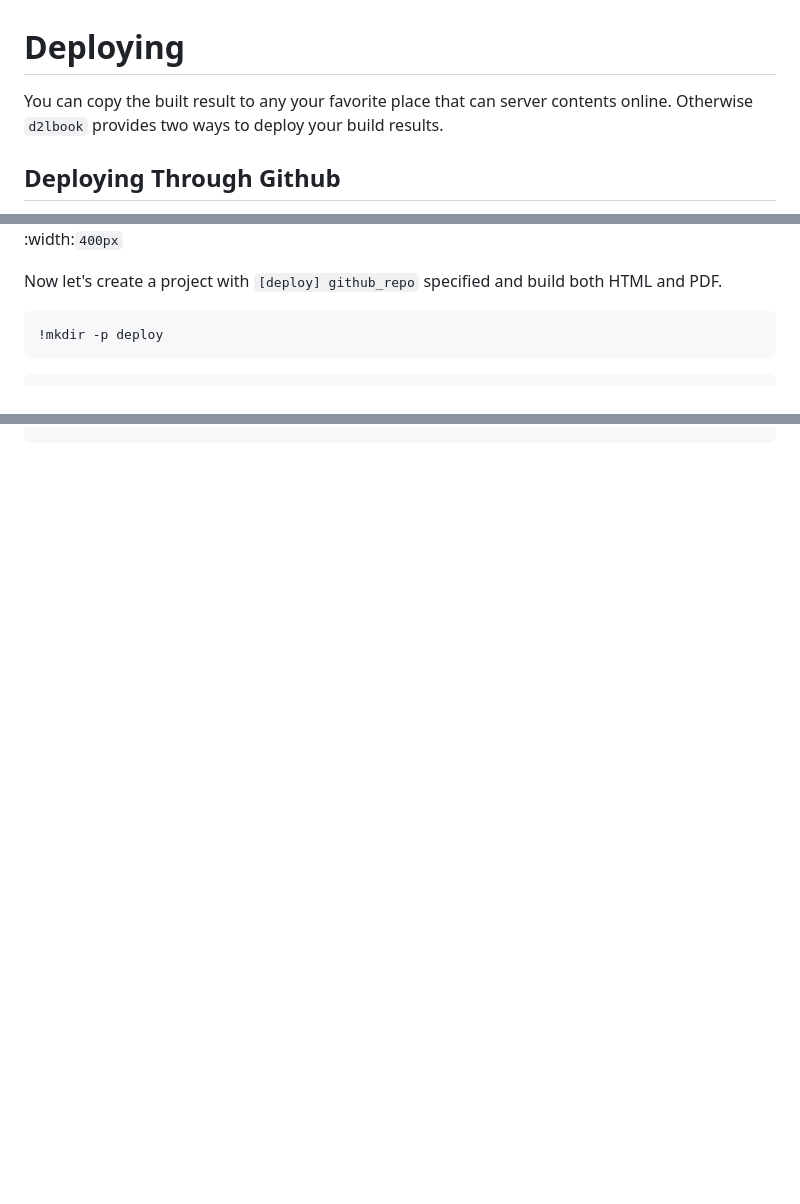
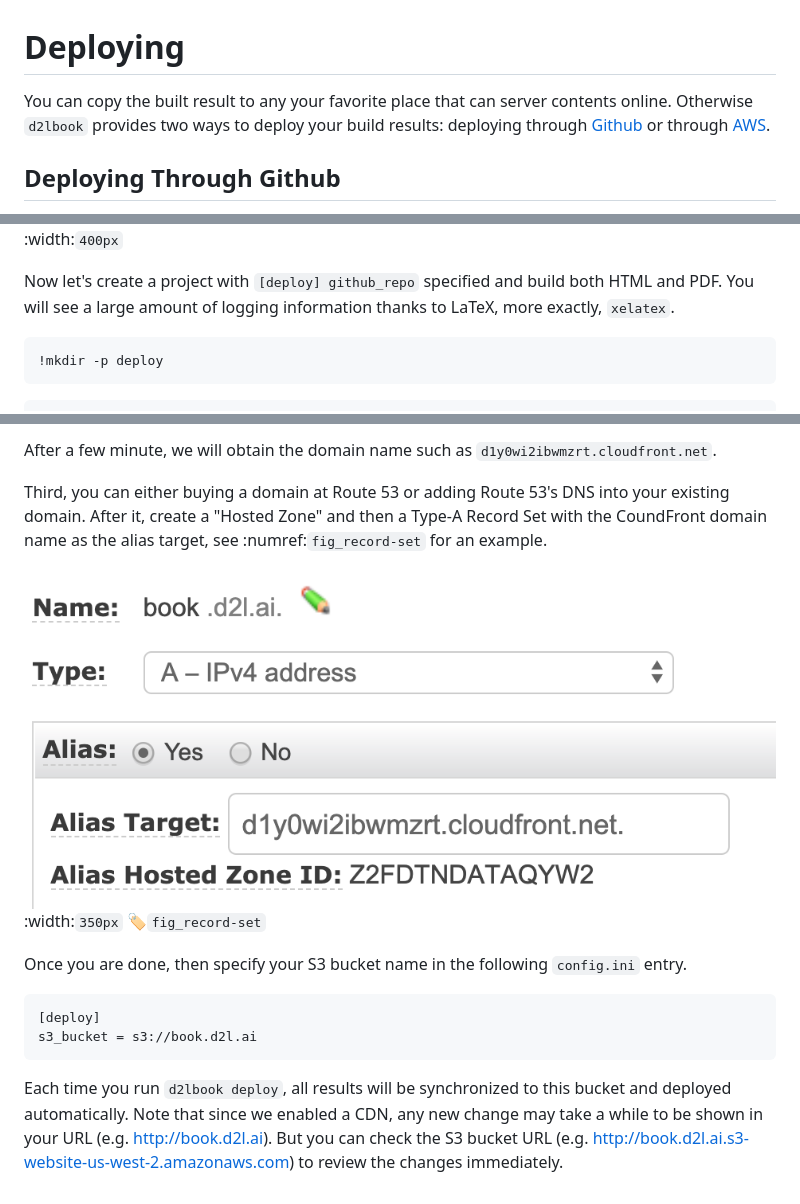
Before and after one commit to d2l-ai/d2l-book, a Markdown page: demo/examples/deploy.md, 3 parts joined by grey strips. Rendered like a GitHub page; pictures changed too: demo/img/record-set.png (added); blank space fills up the shorter version.

Commit message:
s3 deploy

````diff
--- a/demo/examples/deploy.md
+++ b/demo/examples/deploy.md
@@ -1,6 +1,6 @@
 # Deploying
 
-You can copy the built result to any your favorite place that can server contents online. Otherwise `d2lbook` provides two ways to deploy your build results.
+You can copy the built result to any your favorite place that can server contents online. Otherwise `d2lbook` provides two ways to deploy your build results: deploying through [Github](http://github.com/) or through [AWS](https://aws.amazon.com/).
 
 ## Deploying Through Github
 
@@ -9,7 +9,7 @@ You can copy the built result to any your favorite place that can server content
 ![Enable serving from master branch at Github](../img/github_pages.png)
 :width:`400px`
 
-Now let's create a project with `[deploy] github_repo` specified and build both HTML and PDF.
+Now let's create a project with `[deploy] github_repo` specified and build both HTML and PDF. You will see a large amount of logging information thanks to LaTeX,  more exactly, `xelatex`.
 
 ```{.python .input}
 !mkdir -p deploy
@@ -64,0 +92,16 @@ TODO.
+After a few minute, we will obtain the domain name such as `d1y0wi2ibwmzrt.cloudfront.net`.
+
+Third, you can either buying a domain at Route 53 or adding Route 53's DNS into your existing domain. After it, create a "Hosted Zone" and then a Type-A Record Set with the CoundFront domain name as the alias target, see :numref:`fig_record-set` for an example.
+
+![Create a Record Set](../img/record-set.png)
+:width:`350px`
+:label:`fig_record-set`
+
+Once you are done, then specify your S3 bucket name in the following `config.ini` entry.
+
+```bash
+[deploy]
+s3_bucket = s3://book.d2l.ai
+```
+
+Each time you run `d2lbook deploy`, all results will be synchronized to this bucket and deployed automatically. Note that since we enabled a CDN, any new change may take a while to be shown in your URL (e.g. http://book.d2l.ai). But you can check the S3 bucket URL (e.g. http://book.d2l.ai.s3-website-us-west-2.amazonaws.com) to review the changes immediately.
````
Also changed, not shown: other parts of demo/examples/deploy.md (+31 -4 lines), demo/img/s3-acl.png (added), demo/img/s3-web-hosting.png (added).
